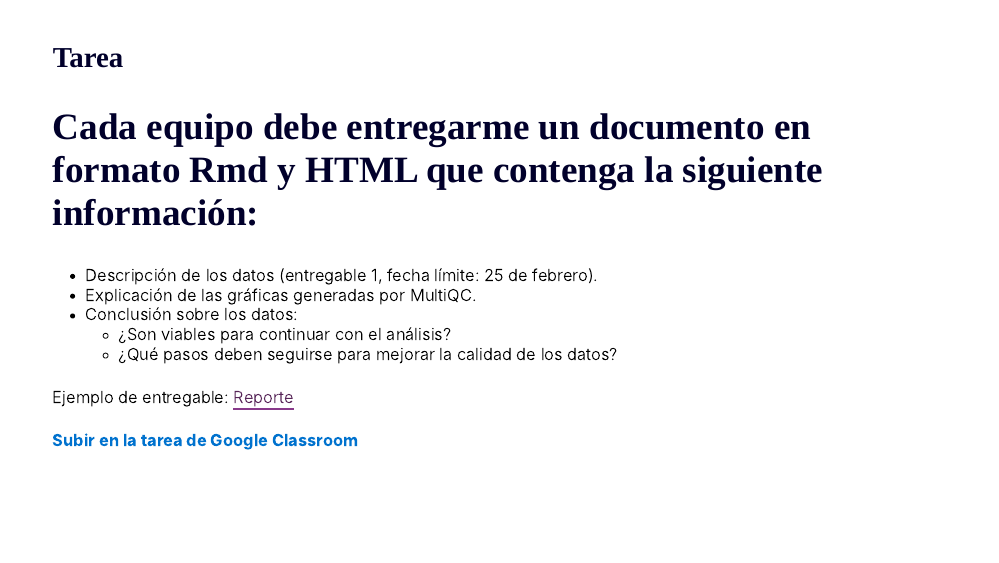
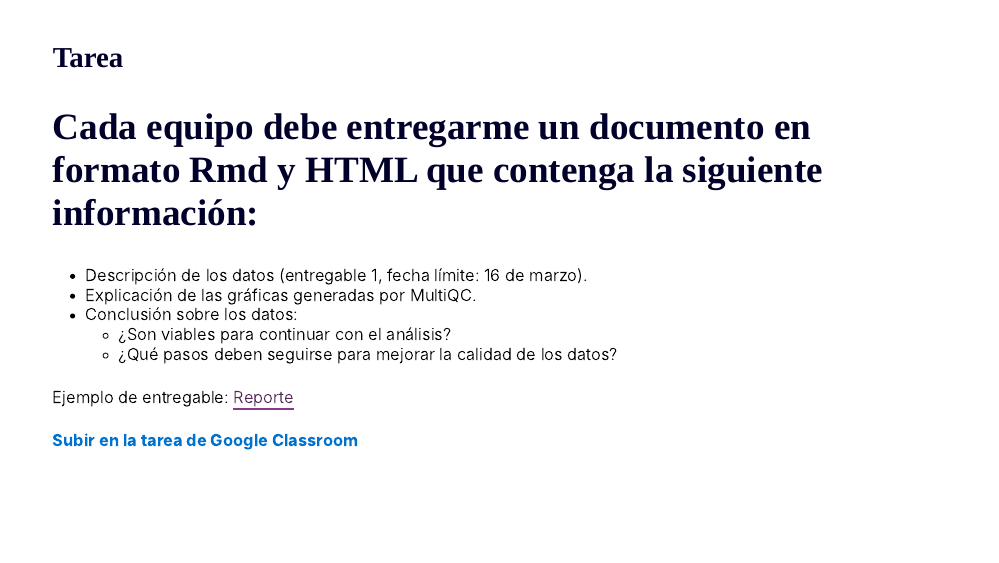
Before and after one commit to EveliaCoss/RNAseq_classFEB2026, an R Markdown document (Presentaciones/Dia2_QCAlineamiento.Rmd): page 40 of 70. Rendered offline with R 4.5, knitr and Pandoc, with nearby package versions; the slides are laid out offline by our stand-in for remark.js, each with all of its steps uncovered, in fonts that may differ from those the slides ask for, and without slide numbers, shadows or browser add-ons; colours and fonts come from the style sheet that the author committed, because xaringanthemer is not installed.

Commit message:
separacion de pipelines, agregar tarea fecha

```diff
--- a/Presentaciones/Dia2_QCAlineamiento.Rmd
+++ b/Presentaciones/Dia2_QCAlineamiento.Rmd
@@ -749,7 +749,7 @@ class: inverse, center, middle
 ### Tarea
 ## Cada equipo debe entregarme un documento en formato Rmd y HTML que contenga la siguiente información:
 
-- Descripción de los datos (entregable 1, fecha límite: 25 de febrero).
+- Descripción de los datos (entregable 1, fecha límite: 16 de marzo).
 - Explicación de las gráficas generadas por MultiQC.
 - Conclusión sobre los datos:
     + ¿Son viables para continuar con el análisis?
```
